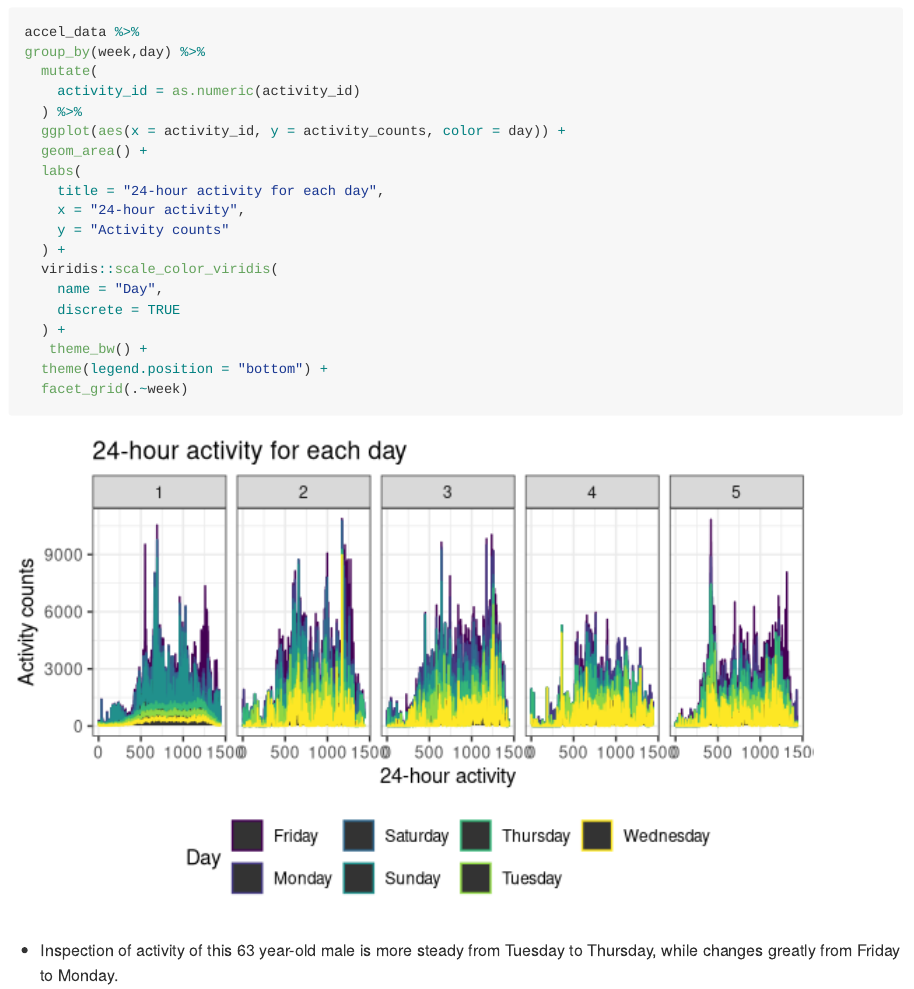
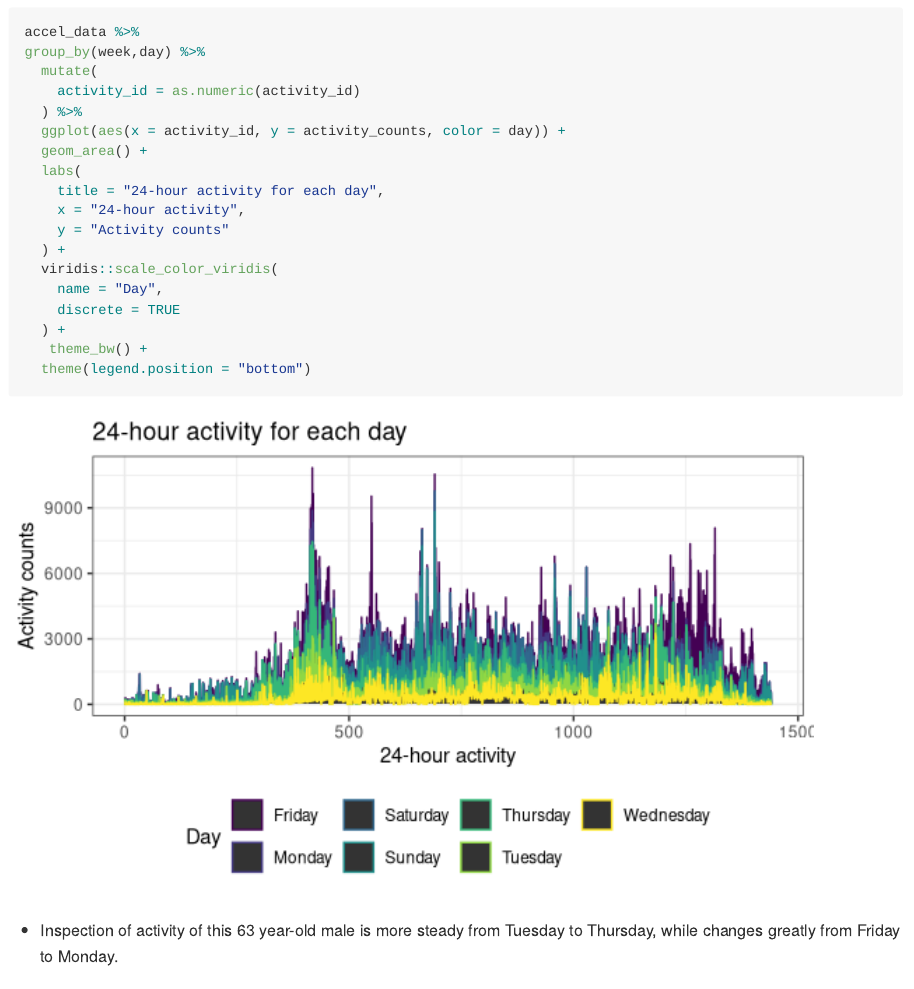
Before and after one commit to moly261/p8105_hw3_yl4358, an R Markdown document (p8105_hw3_yl4358.Rmd): the page in a window 1100 px wide, from 6490 px down. Rendered offline with R 4.5, knitr and Pandoc, with nearby package versions; some code elsewhere in the file could not run offline; long lines of code are wrapped; column names are cleaned by a stand-in for the janitor package.

Commit message:
change the last plot

````diff
--- a/p8105_hw3_yl4358.Rmd
+++ b/p8105_hw3_yl4358.Rmd
@@ -259,8 +259,7 @@ group_by(week,day) %>%
     discrete = TRUE
   ) +
    theme_bw() +
-  theme(legend.position = "bottom") +
-  facet_grid(.~week)
+  theme(legend.position = "bottom")
 ```
 
 * Inspection of activity of this 63 year-old male is more steady from Tuesday to Thursday, while changes greatly from Friday to Monday.
````
Also changed, not shown: p8105_hw3_yl4358.md, p8105_hw3_yl4358_files/figure-gfm/unnamed-chunk-12-1.png.
